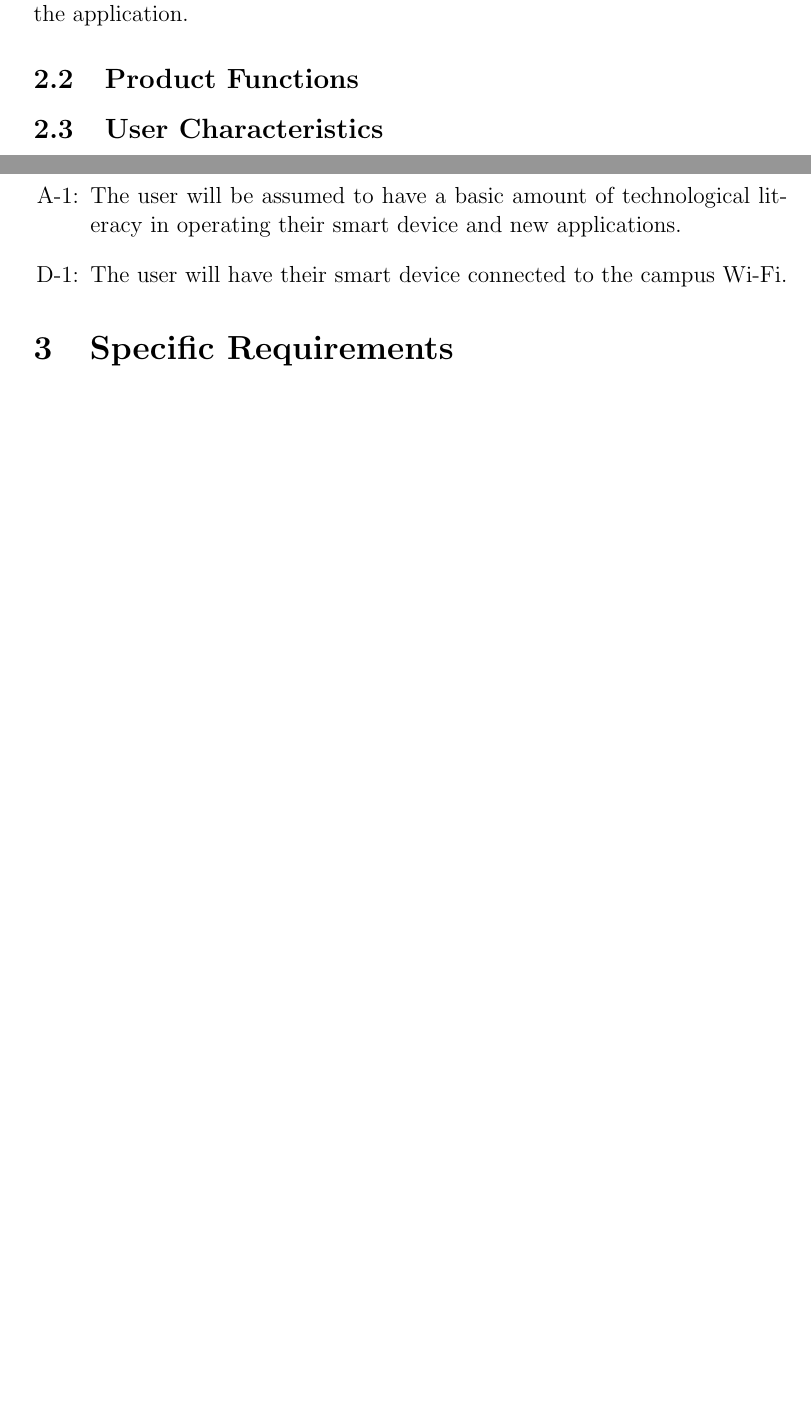
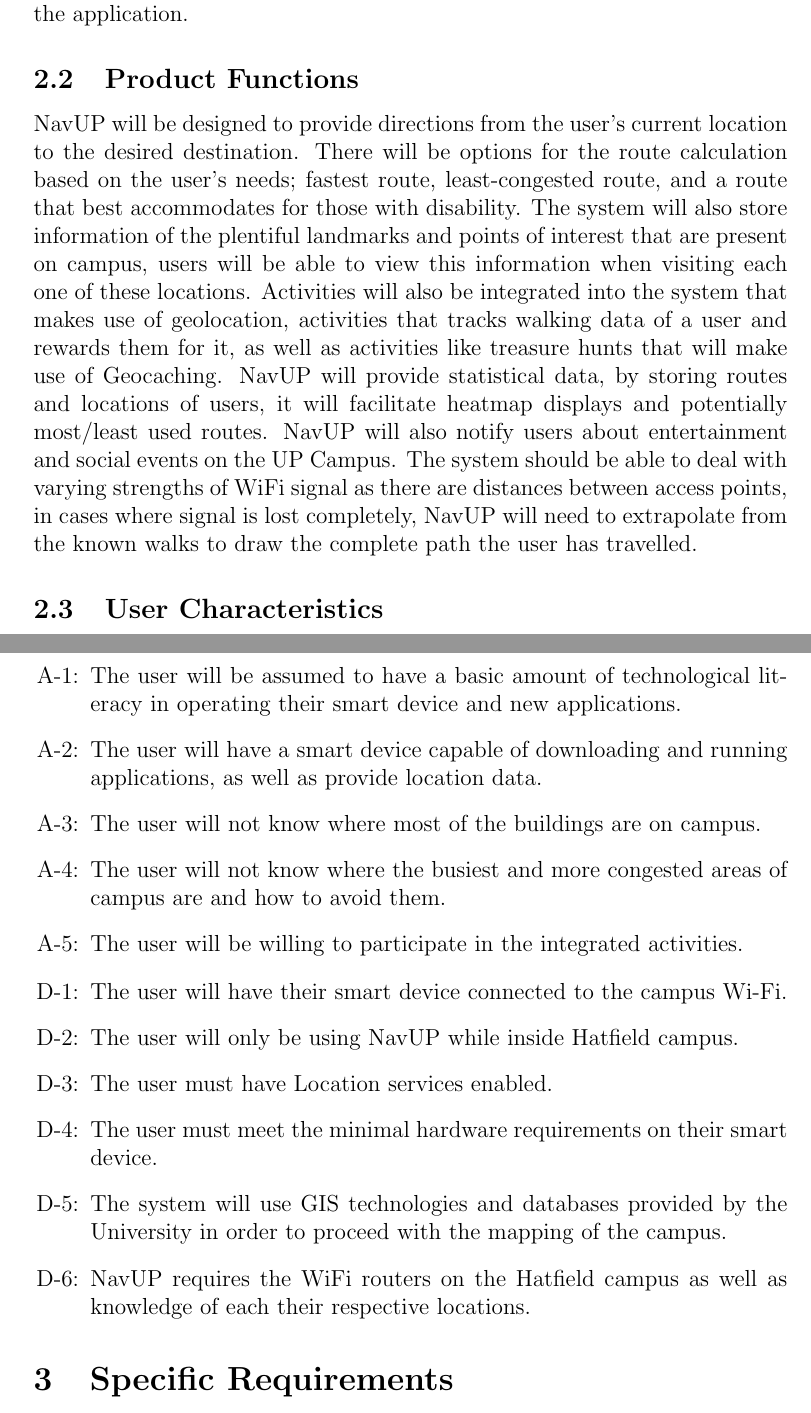
Before and after one commit to RavenBlood7/Purple-Team, a LaTeX document (RequirementSpecs.tex): two parts of pages 9 and 10 of 33 before the commit and two parts of pages 9 and 11 of 34 after it, joined at a grey line, cut so that both start at the same text, the shorter picture padded with empty space. Compiled offline with pdfLaTeX.

Commit message:
Update RequirementSpecs.tex

```diff
--- a/RequirementSpecs.tex
+++ b/RequirementSpecs.tex
@@ -111,4 +111,5 @@
 			The application will not use more than 5 MB of memory for installation and not more than 10 MB for execution. It will therefore be required for the mobile device to have secondary memory that is greater than 50 MB for optimal performance of the application. It will require a system of preferably 1 GB of memory to perform optimally. Due to the processing that the application may do it will most likely take about +- 50 Mb of the mobile device's main memory. The user profiles will be backed up on the system side to enable recovery in an event something goes wrong. The profiles will also be stored in the user’s mobile devices cache to enable faster loading of the application.
 		%\subsubsection{Site Adaptation Requirements}
 	\subsection{Product Functions}
+		NavUP will be designed to provide directions from the user’s current location to the desired destination. There will be options for the route calculation based on the user’s needs; fastest route, least-congested route, and a route that best accommodates for those with disability. The system will also store information of the plentiful landmarks and points of interest that are present on campus, users will be able to view this information when visiting each one of these locations. Activities will also be integrated into the system that makes use of geolocation, activities that tracks walking data of a user and rewards them for it, as well as activities like treasure hunts that will make use of Geocaching. NavUP will provide statistical data, by storing routes and locations of users, it will facilitate heatmap displays and potentially most/least used routes. NavUP will also notify users about entertainment and social events on the UP Campus. The system should be able to deal with varying strengths of WiFi signal as there are distances between access points, in cases where signal is lost completely, NavUP will need to extrapolate from the known walks to draw the complete path the user has travelled.
 	\subsection{User Characteristics}
@@ -131,9 +134,18 @@
 	\subsection{Assumptions and Dependencies}
 		\begin{AssumptionsEnum}
 			\item The user will be assumed to have a basic amount of technological literacy in operating their smart device and new applications.
+			\item The user will have a smart device capable of downloading and running applications, as well as provide location data.
+			\item The user will not know where most of the buildings are on campus.
+			\item The user will not know where the busiest and more congested areas of campus are and how to avoid them.
+			\item The user will be willing to participate in the integrated activities.
 		\end{AssumptionsEnum}
 		\begin{DependenciesEnum}
 			\item The user will have their smart device connected to the campus Wi-Fi.
+			\item The user will only be using NavUP while inside Hatfield campus.
+			\item The user must have Location services enabled.
+			\item The user must meet the minimal hardware requirements on their smart device.
+			\item The system will use GIS technologies and databases provided by the University in order to proceed with the mapping of the campus.
+			\item NavUP requires the WiFi routers on the Hatfield campus as well as knowledge of each their respective locations.
 		\end{DependenciesEnum}
 \section{Specific Requirements}
 	\begin{RequirementsEnum}
```
Also changed, not shown: RequirementSpecs.tex (2 more changed lines).
